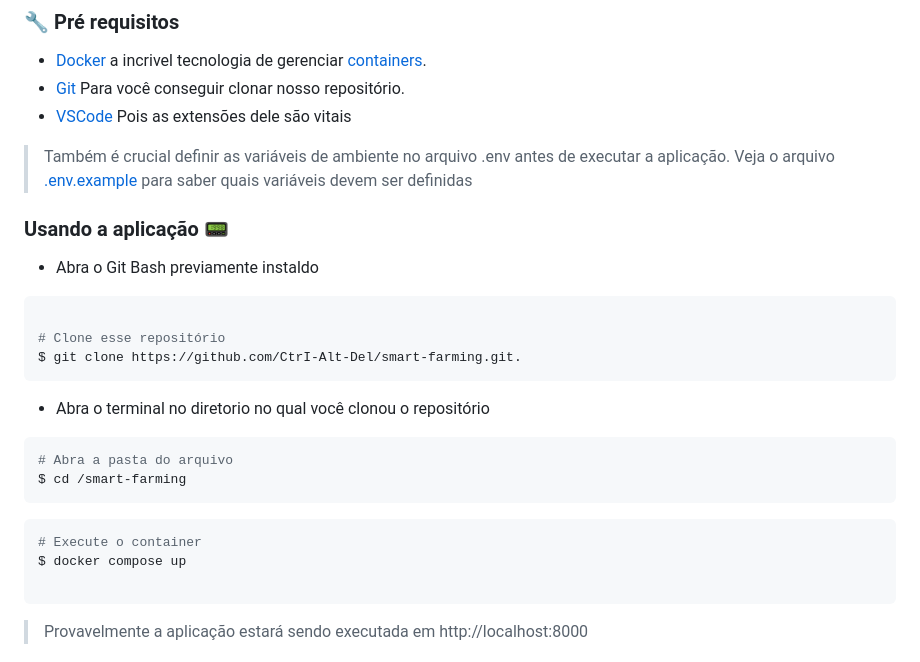
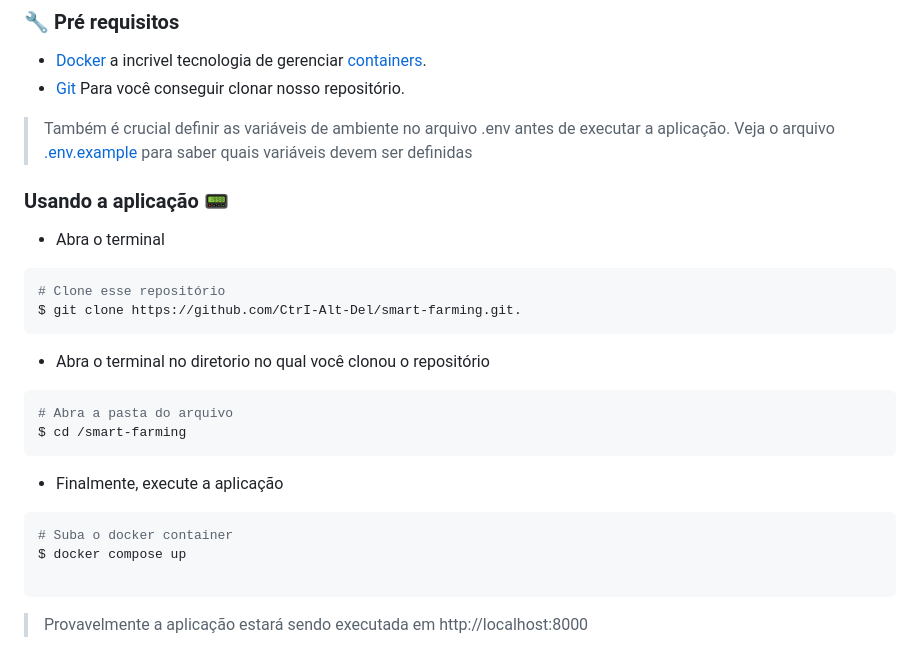
Before and after one commit to CtrI-Alt-Del/smart-farming, a Markdown page: README.md, the part around the change. Rendered like a GitHub page.

Commit message:
📚 docs: enhance running application guide

````diff
--- a/README.md
+++ b/README.md
@@ -348,26 +348,25 @@ os dados de checklist exibidos pelos gráficos para determinados períodos de di
 
 - [Docker](https://www.docker.com/products/docker-desktop/) a incrivel tecnologia de gerenciar [containers](https://www.docker.com/resources/what-container/).
 - [Git](https://git-scm.com/book/pt-br/v2/Come%C3%A7ando-Instalando-o-Git) Para você conseguir clonar nosso repositório.
-- [VSCode](https://code.visualstudio.com/) Pois as extensões dele são vitais
-
 
 > Também é crucial definir as variáveis de ambiente no arquivo .env antes de executar a aplicação. Veja o arquivo [.env.example](https://github.com/CtrI-Alt-Del/smart-farming/blob/main/.env.example) para saber quais variáveis devem ser definidas
 
 ### Usando a aplicação 📟
-- Abra o Git Bash previamente instaldo
+- Abra o terminal
 ```bash
-
 # Clone esse repositório
 $ git clone https://github.com/CtrI-Alt-Del/smart-farming.git.
 ```
+
 - Abra o terminal no diretorio no qual você clonou o repositório
 ```bash
 # Abra a pasta do arquivo
 $ cd /smart-farming
 ```
 
+- Finalmente, execute a aplicação
 ```bash
-# Execute o container
+# Suba o docker container
 $ docker compose up
 
 ```
````
